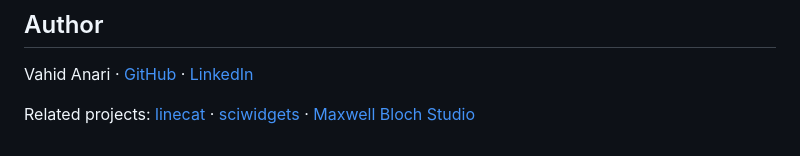
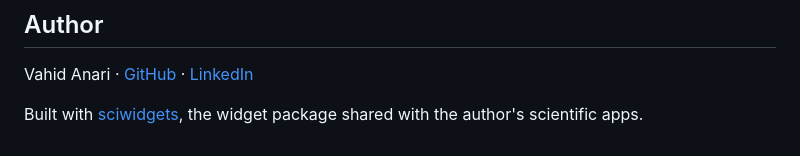
Before and after one commit to vahid-anari/daftarche, a Markdown page: README.md, the part around the change. GitHub-like rendering.

Commit message:
README: built with sciwidgets instead of a related-projects line

```diff
--- a/README.md
+++ b/README.md
@@ -122,6 +122,5 @@ Vahid Anari ·
 [GitHub](https://github.com/vahid-anari) ·
 [LinkedIn](https://www.linkedin.com/in/vahid-anari/)
 
-Related projects: [linecat](https://github.com/vahid-anari/linecat) ·
-[sciwidgets](https://github.com/vahid-anari/sciwidgets) ·
-[Maxwell Bloch Studio](https://github.com/vahid-anari/maxwell-bloch-studio)
+Built with [sciwidgets](https://github.com/vahid-anari/sciwidgets), the widget package shared with
+the author's scientific apps.
```
